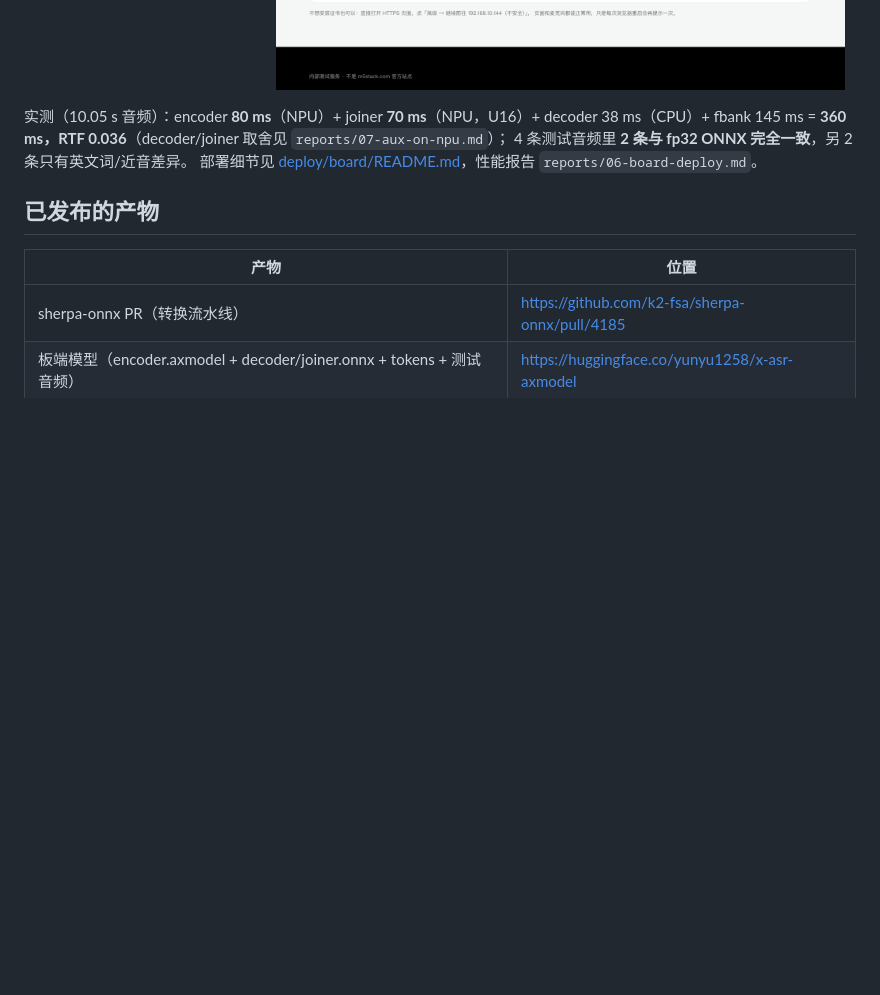
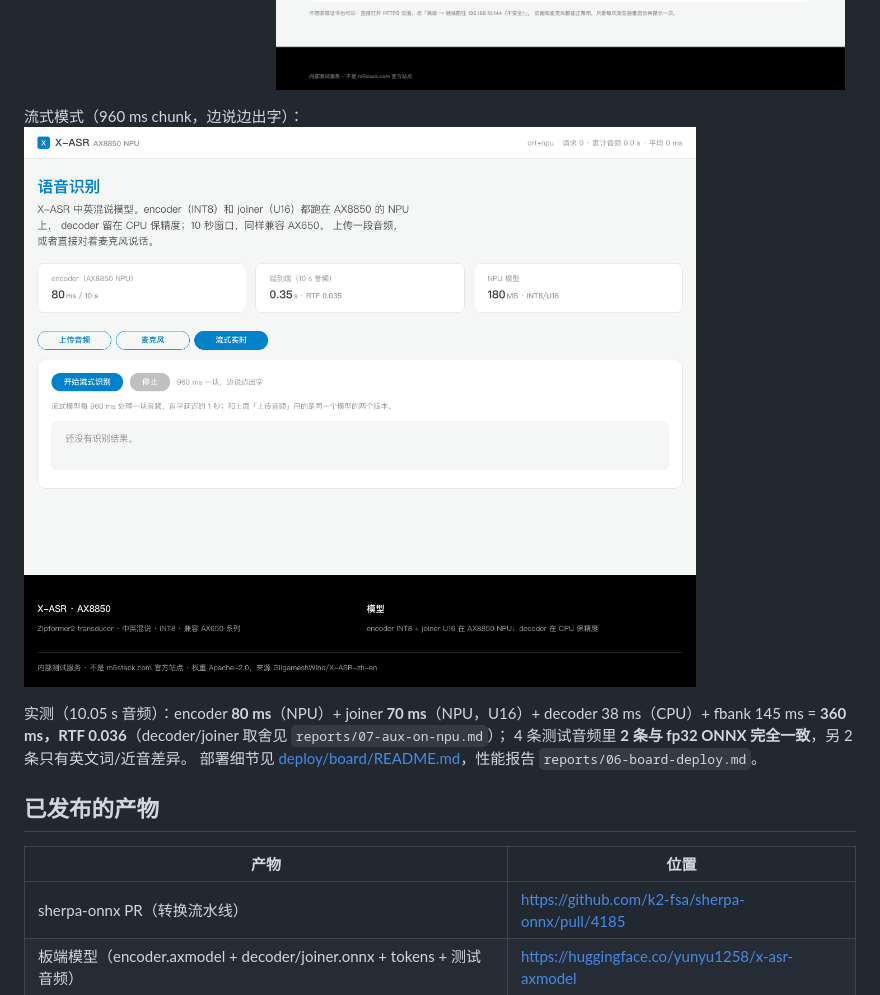
Before and after one commit to yuyun2000/x-asr-axmodel, a Markdown page: README.md, the part around the change. GitHub-like rendering; pictures changed too: docs/images/web-stream.png (added); blank space fills up the shorter version.

Commit message:
docs: 流式标签页截图 + HF 上传流式模型（streaming/）

```diff
--- a/README.md
+++ b/README.md
@@ -32,6 +32,8 @@ SmoothQuant 编译被 SIGTERM，最终交付纯 INT8（质量与 sherpa-onnx 官
 
 http 访问时页面会提示麦克风需要 HTTPS：![提示](docs/images/web-http-notice.png)
 装一次本地 CA 就能彻底去掉证书警告：![setup](docs/images/web-setup.png)
+
+流式模式（960 ms chunk，边说边出字）：![流式](docs/images/web-stream.png)
 
 实测（10.05 s 音频）：encoder **80 ms**（NPU）+ joiner **70 ms**（NPU，U16）+ decoder 38 ms（CPU）+ fbank 145 ms
 = **360 ms，RTF 0.036**（decoder/joiner 取舍见 `reports/07-aux-on-npu.md`）；
```
